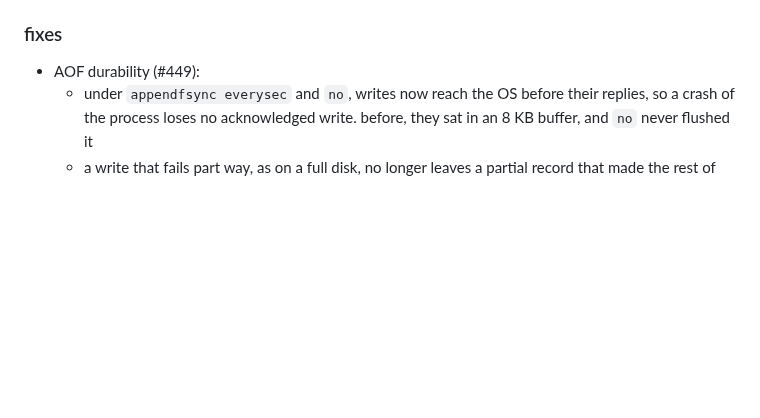
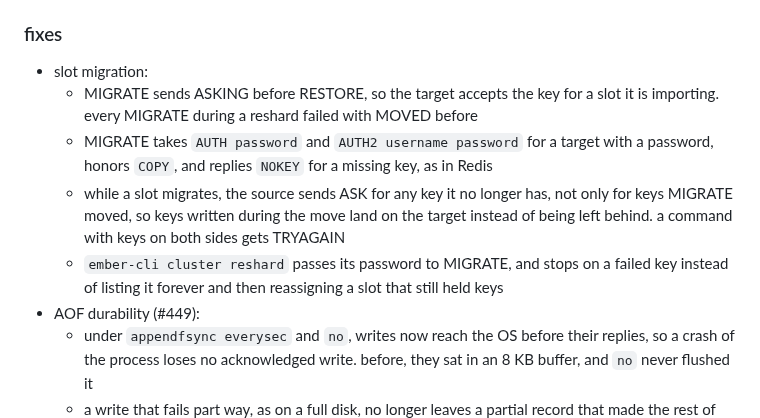
Before and after one commit to kacy/ember, a Markdown page: CHANGELOG.md, the part around the change. Drawn GitHub-style; blank space fills up the shorter version.

```diff
--- a/CHANGELOG.md
+++ b/CHANGELOG.md
@@ -11,6 +11,11 @@
 - raft and the `openraft` dependency. raft only ever ran on the bootstrap node, and gossip with config epochs already decided slot ownership and failover, as in Redis Cluster. `raft-port-offset` and `--cluster-raft-port-offset` are still accepted and ignored, so existing configs keep working (#443)
 
 ### fixes
+- slot migration:
+  - MIGRATE sends ASKING before RESTORE, so the target accepts the key for a slot it is importing. every MIGRATE during a reshard failed with MOVED before
+  - MIGRATE takes `AUTH password` and `AUTH2 username password` for a target with a password, honors `COPY`, and replies `NOKEY` for a missing key, as in Redis
+  - while a slot migrates, the source sends ASK for any key it no longer has, not only for keys MIGRATE moved, so keys written during the move land on the target instead of being left behind. a command with keys on both sides gets TRYAGAIN
+  - `ember-cli cluster reshard` passes its password to MIGRATE, and stops on a failed key instead of listing it forever and then reassigning a slot that still held keys
 - AOF durability (#449):
   - under `appendfsync everysec` and `no`, writes now reach the OS before their replies, so a crash of the process loses no acknowledged write. before, they sat in an 8 KB buffer, and `no` never flushed it
   - a write that fails part way, as on a full disk, no longer leaves a partial record that made the rest of the file unreadable
```
Also changed, not shown: README.md (+1 -1 lines), docs/production-checklist.md (+1 -1 lines).
